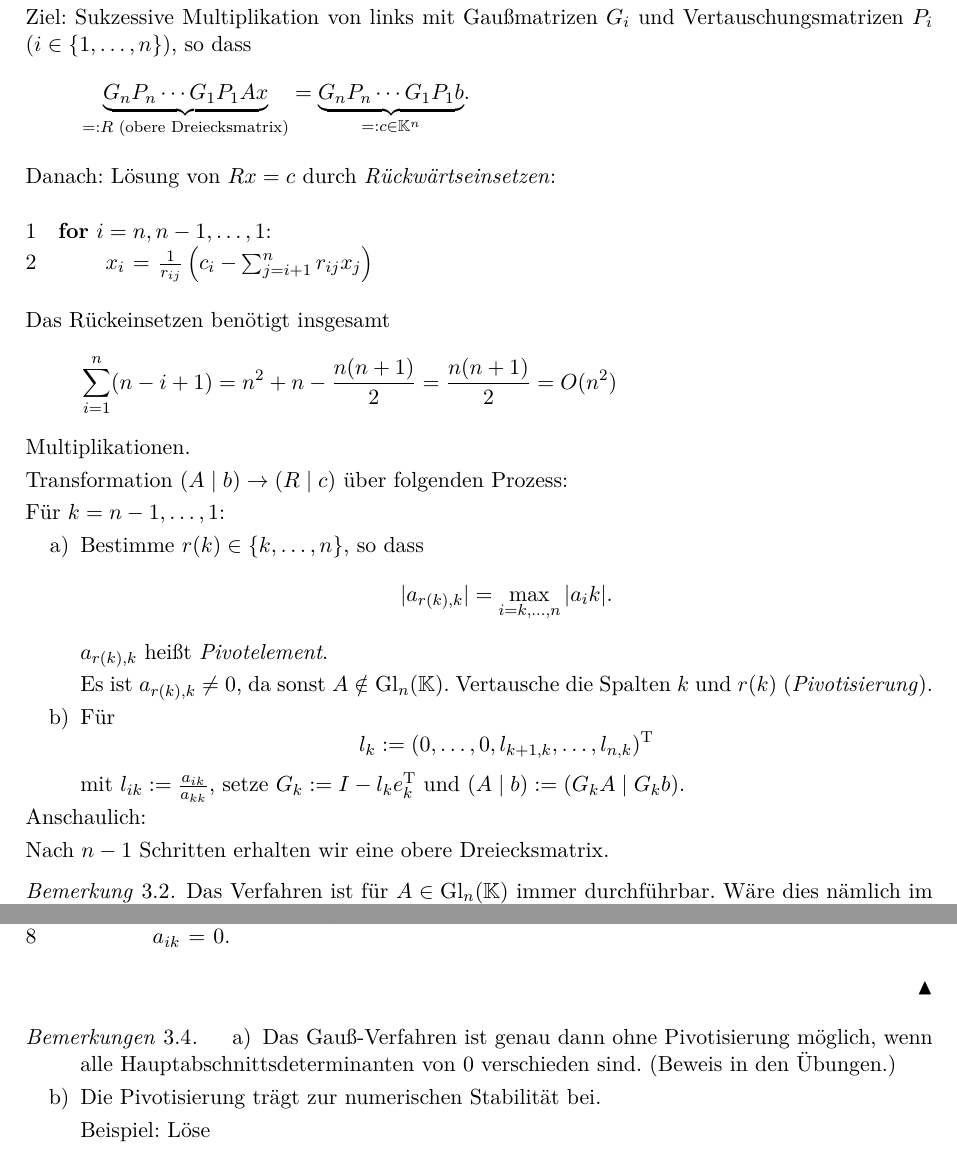
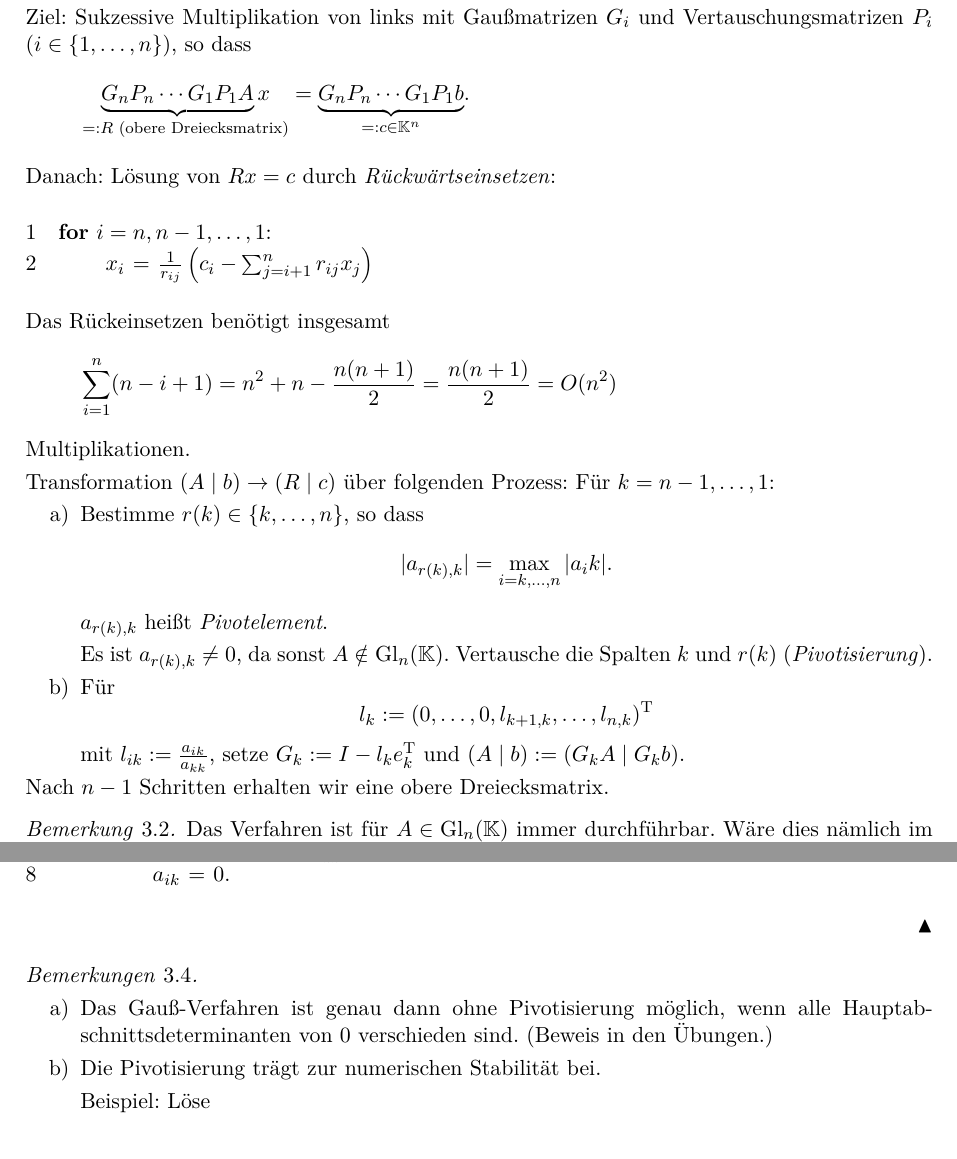
Before and after one commit to femtobit/numerik, a LaTeX document (notes/numerik.tex, which reads notes/vorlesung2014-10-23.tex): two parts of pages 7 and 8 of 8, joined at a grey line, cut so that both start at the same text. Compiled offline with pdfLaTeX.

Commit message:
Kleine Änderungen

```diff
--- a/notes/vorlesung2014-10-23.tex
+++ b/notes/vorlesung2014-10-23.tex
@@ -74,7 +74,7 @@ Gegeben: LGS $Ax = b$, $A \in \Gl_n(\KK)$, $b \in \KK^n$.
 Ziel: Sukzessive Multiplikation von links mit Gaußmatrizen $G_i$ und Vertauschungsmatrizen $P_i$ ($i \in \{1, \ldots, n\}$),
 so dass \[
   \underset{=: R\text{ (obere Dreiecksmatrix)}}{\underbrace{
-    G_nP_n \cdots G_1 P_1 A x}}
+    G_nP_n \cdots G_1 P_1 A}x}
   = \underset{=: c \in \KK^n}{\underbrace{
     G_nP_n \cdots G_1 P_1 b}}.
 \]
@@ -108,7 +107,7 @@ Für $k=n-1, \ldots, 1$:
     und $(A \mid b) := (G_k A \mid G_k b)$.
 \end{itemize}
 
-Anschaulich: %TODO
+% Anschaulich: TODO
 
 Nach $n-1$ Schritten erhalten wir eine obere Dreiecksmatrix.
 
@@ -153,6 +152,7 @@ $$\pm \det(A) = \det(A^{(k)}) = \det(\Lambda_1) \det(\Lambda_3) = 0\text{, da }\
 \end{Algorithmus}
 
 \begin{Bemerkungen}
+\quad
 \begin{itemize}
   \item[a)] Das Gauß-Verfahren ist genau dann ohne Pivotisierung möglich,
     wenn alle Hauptabschnittsdeterminanten von 0 verschieden sind. (Beweis in den Übungen.)
```
Also changed, not shown: notes/vorlesung2014-10-23.tex (1 more changed lines).
